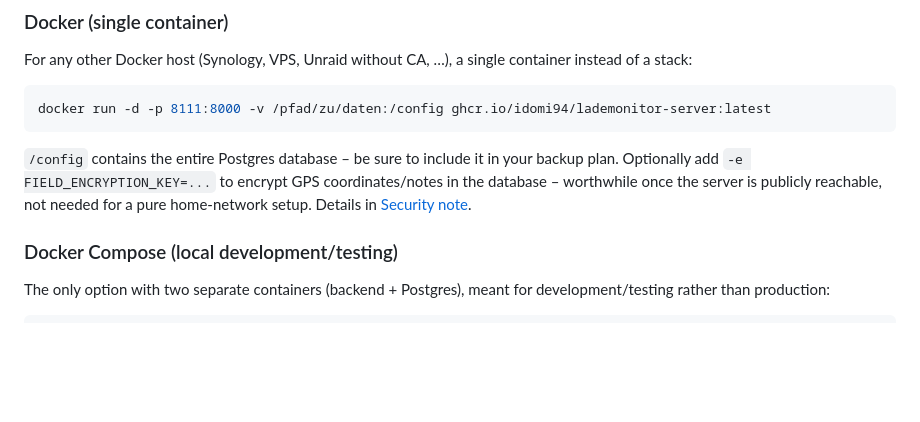
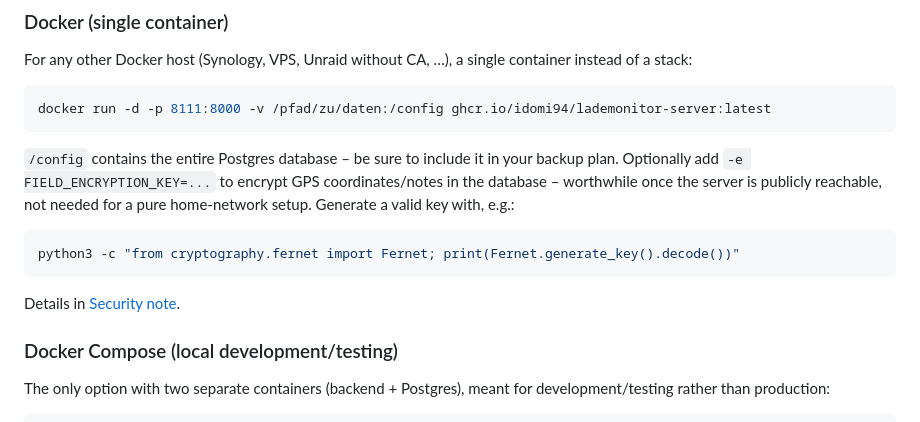
Before and after one commit to iDomi94/Lademonitor-Server, a Markdown page: README.en.md, the part around the change. Rendered like a GitHub page; blank space fills up the shorter version.

````diff
--- a/README.en.md
+++ b/README.en.md
@@ -83,8 +83,12 @@ docker run -d -p 8111:8000 -v /pfad/zu/daten:/config ghcr.io/idomi94/lademonitor
 `/config` contains the entire Postgres database – be sure to include it in
 your backup plan. Optionally add `-e FIELD_ENCRYPTION_KEY=...` to encrypt
 GPS coordinates/notes in the database – worthwhile once the server is
-publicly reachable, not needed for a pure home-network setup. Details in
-[Security note](#security-note).
+publicly reachable, not needed for a pure home-network setup. Generate a
+valid key with, e.g.:
+```bash
+python3 -c "from cryptography.fernet import Fernet; print(Fernet.generate_key().decode())"
+```
+Details in [Security note](#security-note).
 
 ### Docker Compose (local development/testing)
 
````
Also changed, not shown: README.md (+5 -1 lines).
